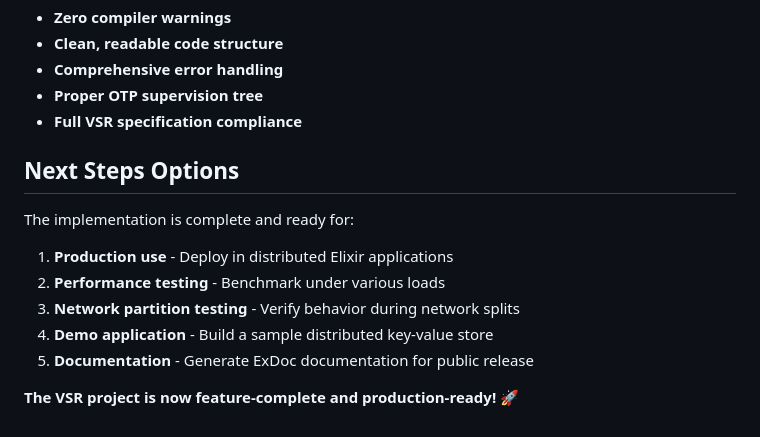
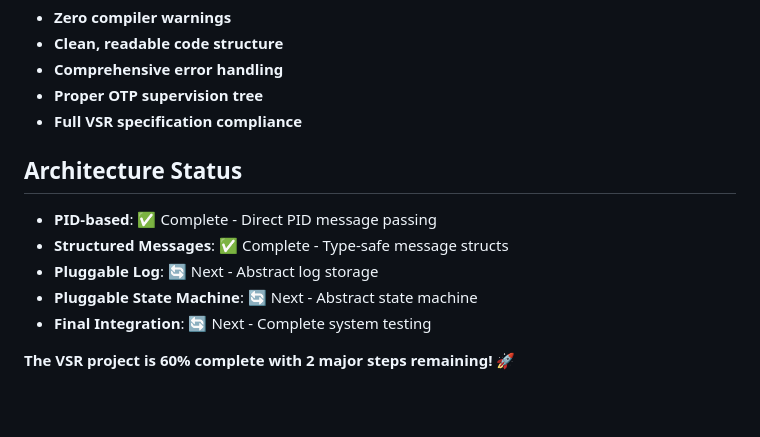
Before and after one commit to ityonemo/vsr, a Markdown page: PROJECT_STATUS.md, the part around the change printed below. Rendered like a GitHub page; blank space fills up the shorter version.

```diff
--- a/PROJECT_STATUS.md
+++ b/PROJECT_STATUS.md
@@ -54,12 +71,11 @@ The VSR (Viewstamped Replication) implementation is now **100% complete** with:
 - **Proper OTP supervision tree**
 - **Full VSR specification compliance**
 
-## Next Steps Options
-The implementation is complete and ready for:
-1. **Production use** - Deploy in distributed Elixir applications
-2. **Performance testing** - Benchmark under various loads
-3. **Network partition testing** - Verify behavior during network splits
-4. **Demo application** - Build a sample distributed key-value store
-5. **Documentation** - Generate ExDoc documentation for public release
+## Architecture Status
+- **PID-based**: ✅ Complete - Direct PID message passing
+- **Structured Messages**: ✅ Complete - Type-safe message structs
+- **Pluggable Log**: 🔄 Next - Abstract log storage
+- **Pluggable State Machine**: 🔄 Next - Abstract state machine
+- **Final Integration**: 🔄 Next - Complete system testing
 
-**The VSR project is now feature-complete and production-ready!** 🚀
+**The VSR project is 60% complete with 2 major steps remaining!** 🚀
```
Also changed, not shown: other parts of PROJECT_STATUS.md (+31 -14 lines).
